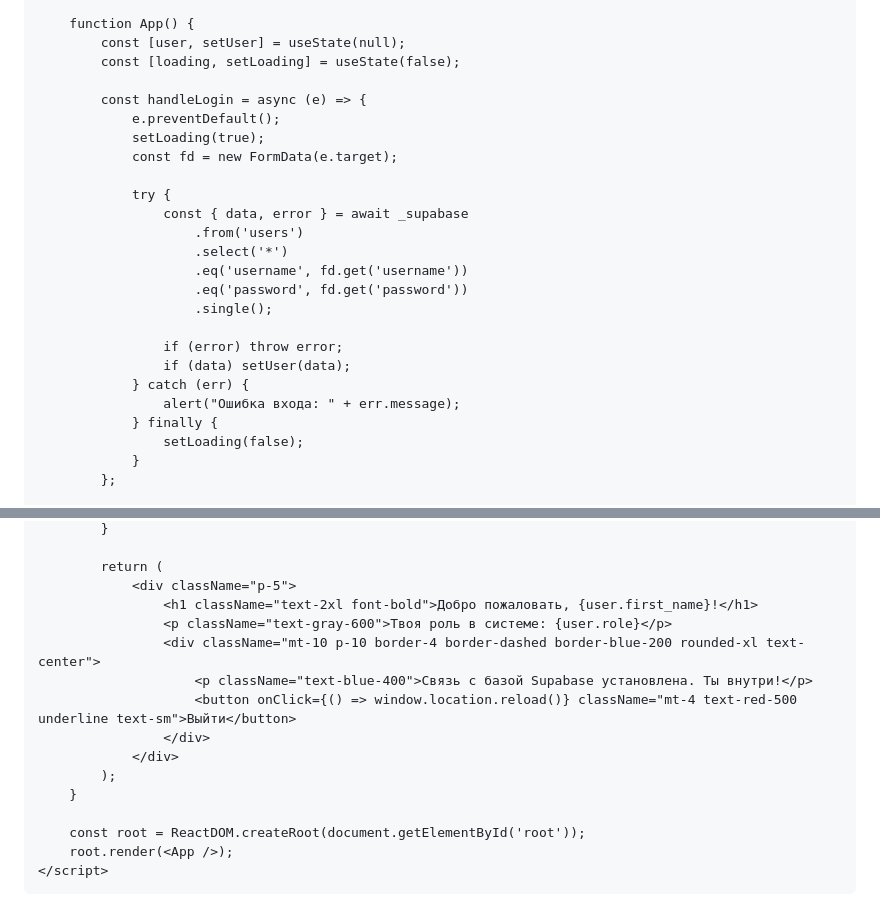
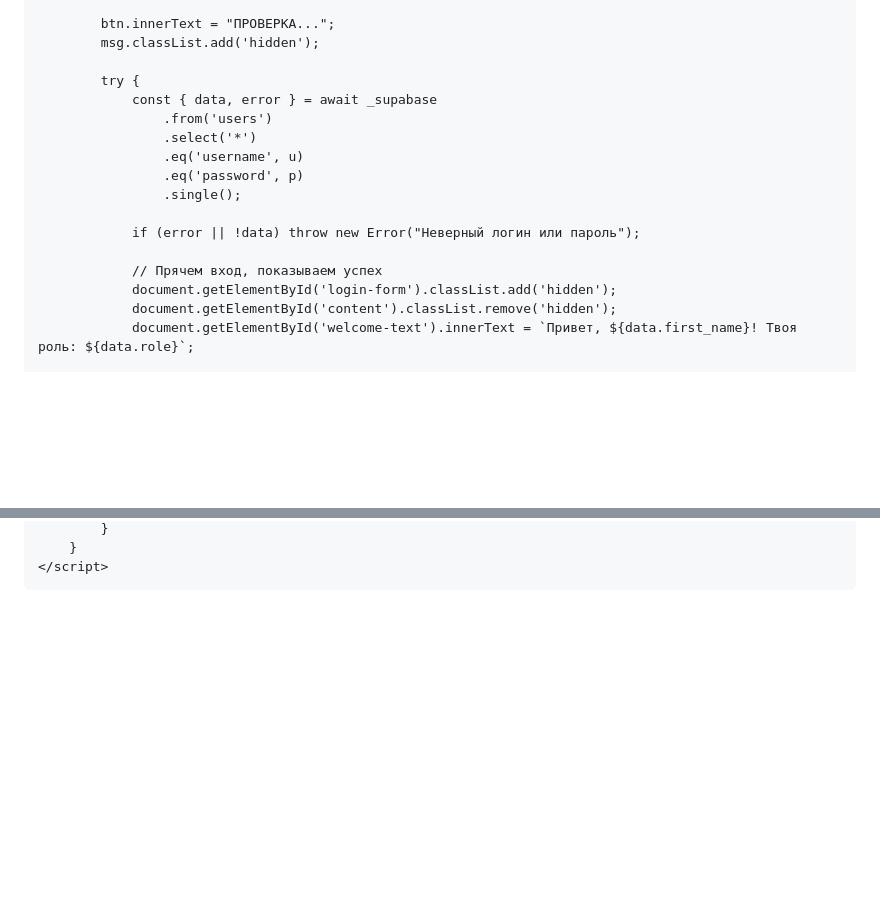
Before and after one commit to iralievhalid-dot/platformneskola.github.io, a Markdown page: README.md, 2 parts joined by grey strips. Rendered like a GitHub page; blank space fills up the shorter version.

Commit message:
Update login form and Supabase integration

```diff
--- a/README.md
+++ b/README.md
@@ -25,27 +41,19 @@
 
-        function App() {
-            const [user, setUser] = useState(null);
-            const [loading, setLoading] = useState(false);
+            btn.innerText = "ПРОВЕРКА...";
+            msg.classList.add('hidden');
 
-            const handleLogin = async (e) => {
-                e.preventDefault();
-                setLoading(true);
-                const fd = new FormData(e.target);
+            try {
+                const { data, error } = await _supabase
+                    .from('users')
+                    .select('*')
+                    .eq('username', u)
+                    .eq('password', p)
+                    .single();
 
-                try {
-                    const { data, error } = await _supabase
-                        .from('users')
-                        .select('*')
-                        .eq('username', fd.get('username'))
-                        .eq('password', fd.get('password'))
-                        .single();
+                if (error || !data) throw new Error("Неверный логин или пароль");
 
-                    if (error) throw error;
-                    if (data) setUser(data);
-                } catch (err) {
-                    alert("Ошибка входа: " + err.message);
-                } finally {
-                    setLoading(false);
-                }
-            };
+                // Прячем вход, показываем успех
+                document.getElementById('login-form').classList.add('hidden');
+                document.getElementById('content').classList.remove('hidden');
+                document.getElementById('welcome-text').innerText = `Привет, ${data.first_name}! Твоя роль: ${data.role}`;
 
@@ -65,19 +64,5 @@
             }
-
-            return (
-                <div className="p-5">
-                    <h1 className="text-2xl font-bold">Добро пожаловать, {user.first_name}!</h1>
-                    <p className="text-gray-600">Твоя роль в системе: {user.role}</p>
-                    <div className="mt-10 p-10 border-4 border-dashed border-blue-200 rounded-xl text-center">
-                        <p className="text-blue-400">Связь с базой Supabase установлена. Ты внутри!</p>
-                        <button onClick={() => window.location.reload()} className="mt-4 text-red-500 underline text-sm">Выйти</button>
-                    </div>
-                </div>
-            );
         }
-
-        const root = ReactDOM.createRoot(document.getElementById('root'));
-        root.render(<App />);
     </script>
 </body>
 </html>
```
Also changed, not shown: other parts of README.md (+32 -25 lines).
